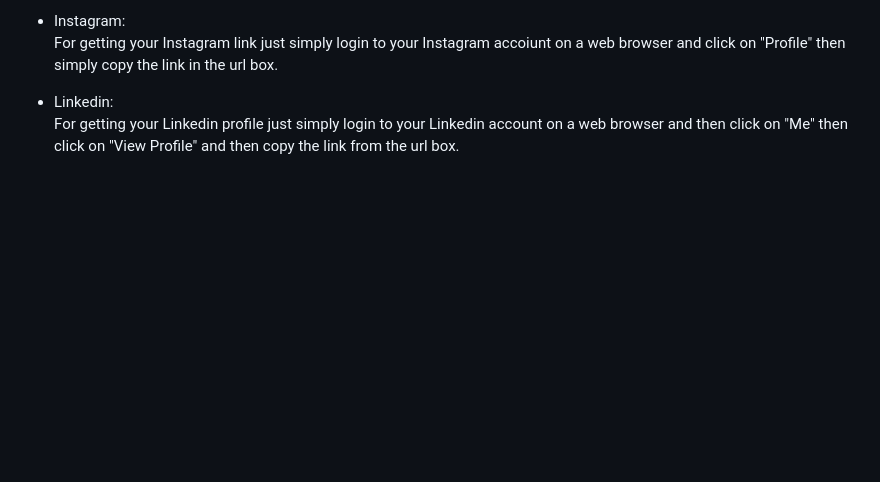
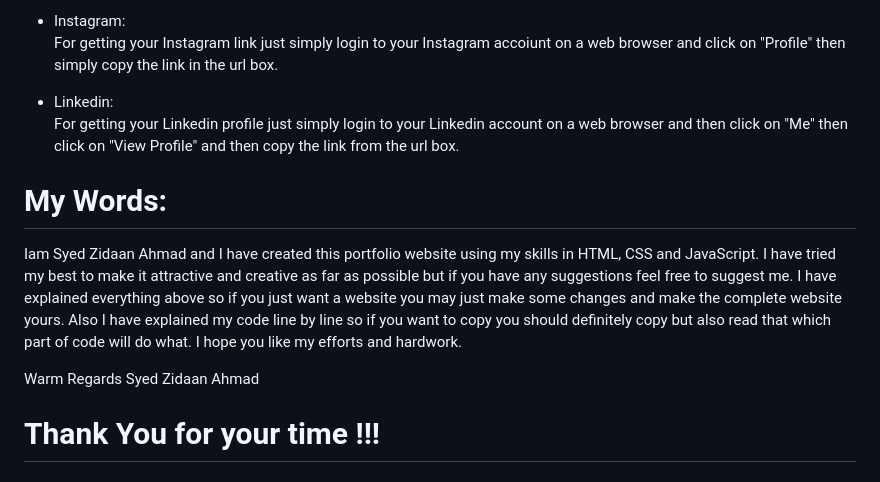
Before and after one commit to Syed-Zidaan-Ahmad/Portfolio-Website, a Markdown page: README.md, the part around the change. Rendered like a GitHub page; blank space fills up the shorter version.

```diff
--- a/README.md
+++ b/README.md
@@ -151,3 +151,11 @@ Now I will explain you how you can accept queries from users on your portfolio w
   For getting your Instagram link just simply login to your Instagram accoiunt on a web browser and click on "Profile" then simply copy the link in the url box.
 * Linkedin: <br>
   For getting your Linkedin profile just simply login to your Linkedin account on a web browser and then click on "Me" then click on "View Profile" and then copy the link from the url box.
+
+# My Words:
+Iam Syed Zidaan Ahmad and I have created this portfolio website using my skills in HTML, CSS and JavaScript. I have tried my best to make it attractive and creative as far as possible but if you have any suggestions feel free to suggest me. I have explained everything above so if you just want a website you may just make some changes and make the complete website yours. Also I have explained my code line by line so if you want to copy you should definitely copy but also read that which part of code will do what. I hope you like my efforts and hardwork.
+
+Warm Regards
+Syed Zidaan Ahmad
+
+# Thank You for your time !!!
```
